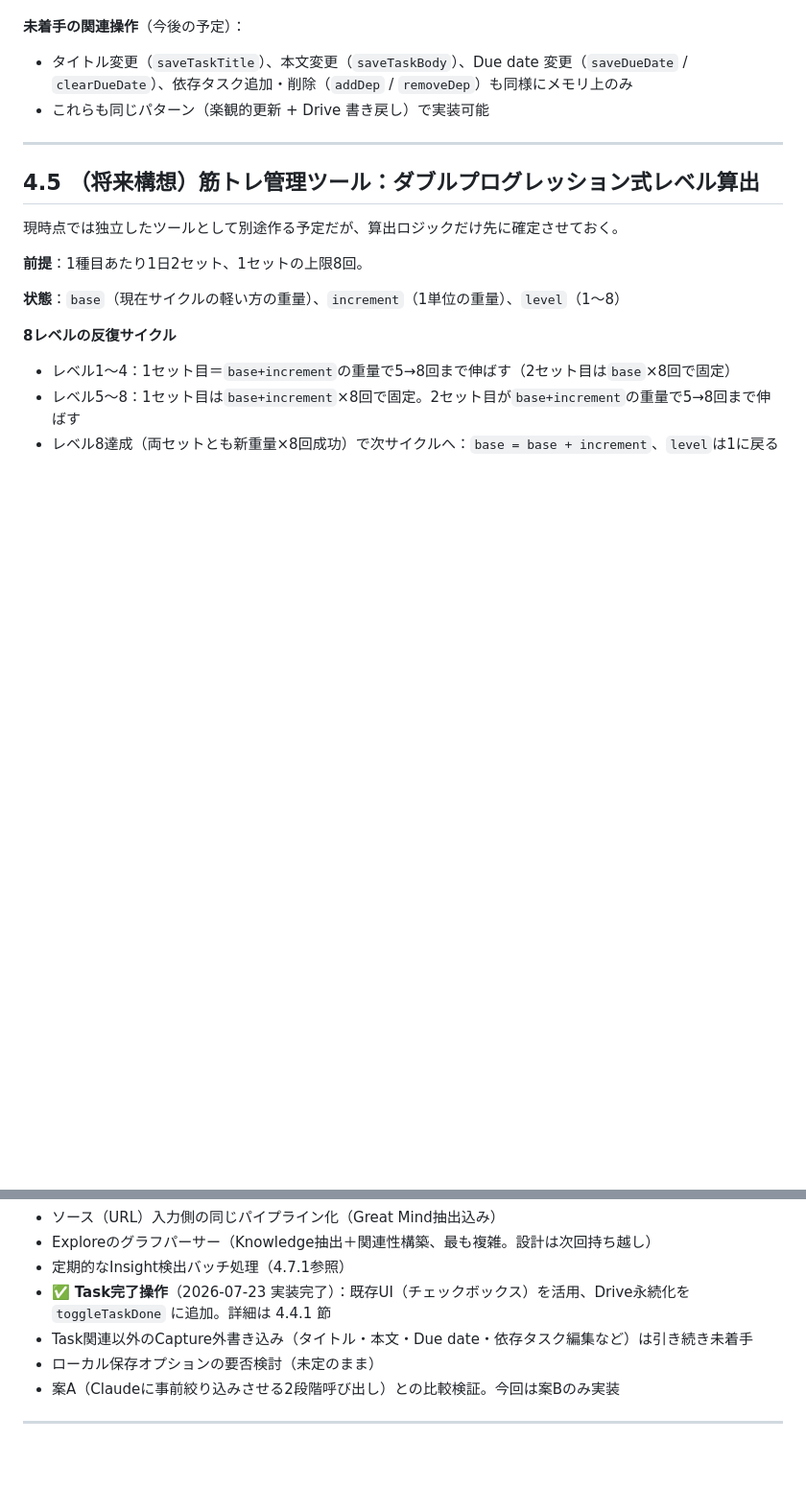
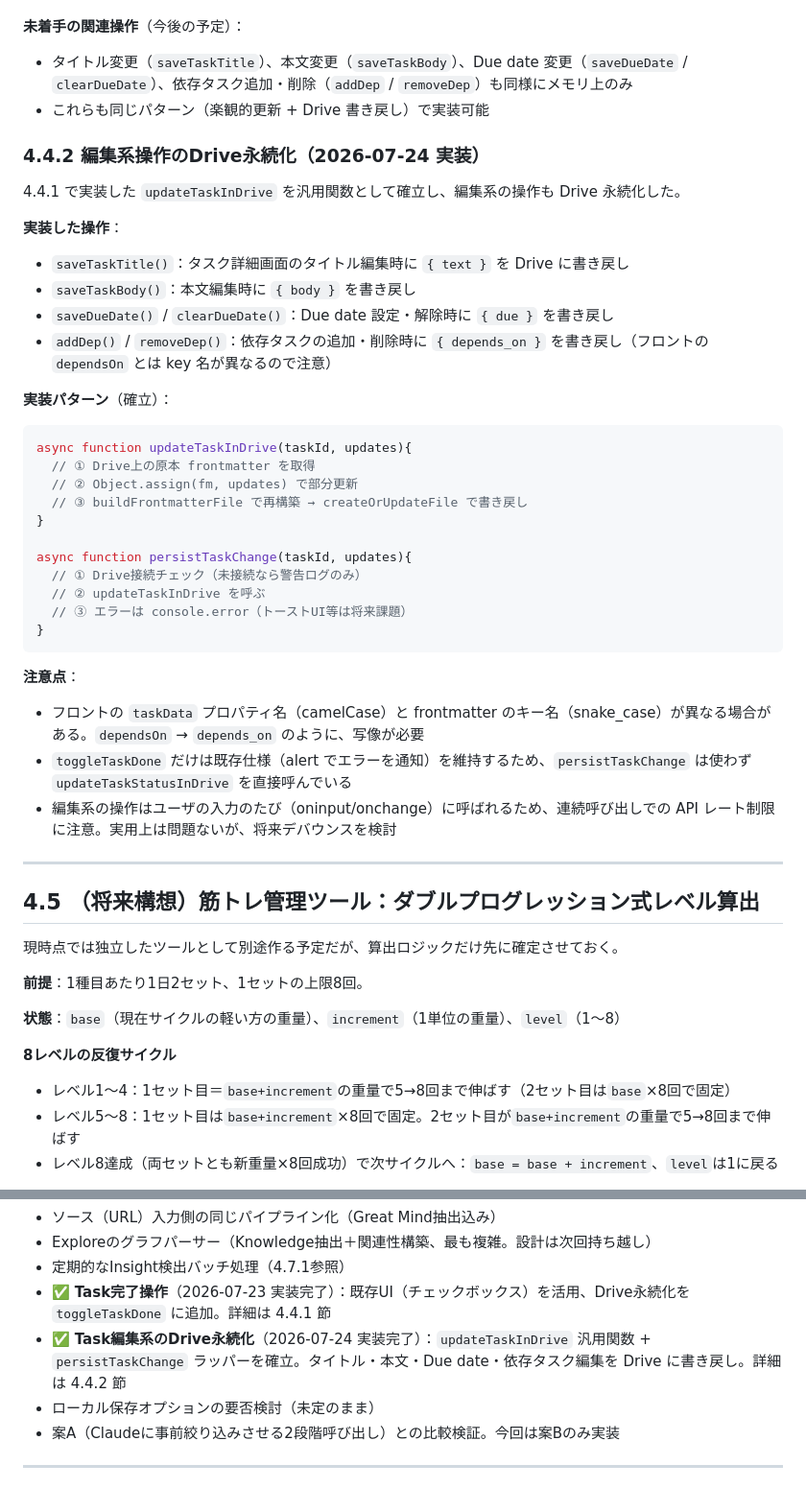
Before and after one commit to Y-takumi/repo-second-brain-app, a Markdown page: 00_処理ロジック仕様書.md, 2 parts joined by grey strips. Shown at 96% size. GitHub-like rendering; blank space fills up the shorter version.

Commit message:
仕様書 4.4.2 節を新設、Task編集系Drive永続化の内容を明文化
- updateTaskInDrive 汎用関数 + persistTaskChange ラッパーのパターンを記載
- 実装した操作（saveTaskTitle / saveTaskBody / saveDueDate / clearDueDate / addDep / removeDep）を列挙
- フロント camelCase と frontmatter snake_case の写像が必要な点を明記
- 4.7.2 未着手項目の「Task関連以外のCapture外書き込み」を実装済みに変更

````diff
--- a/00_処理ロジック仕様書.md
+++ b/00_処理ロジック仕様書.md
@@ -433,6 +433,37 @@ origin_note: "（生まれたNoteのid）"
 - タイトル変更（`saveTaskTitle`）、本文変更（`saveTaskBody`）、Due date 変更（`saveDueDate` / `clearDueDate`）、依存タスク追加・削除（`addDep` / `removeDep`）も同様にメモリ上のみ
 - これらも同じパターン（楽観的更新 + Drive 書き戻し）で実装可能
 
+### 4.4.2 編集系操作のDrive永続化（2026-07-24 実装）
+
+4.4.1 で実装した `updateTaskInDrive` を汎用関数として確立し、編集系の操作も Drive 永続化した。
+
+**実装した操作**：
+- `saveTaskTitle()`：タスク詳細画面のタイトル編集時に `{ text }` を Drive に書き戻し
+- `saveTaskBody()`：本文編集時に `{ body }` を書き戻し
+- `saveDueDate()` / `clearDueDate()`：Due date 設定・解除時に `{ due }` を書き戻し
+- `addDep()` / `removeDep()`：依存タスクの追加・削除時に `{ depends_on }` を書き戻し（フロントの `dependsOn` とは key 名が異なるので注意）
+
+**実装パターン**（確立）：
+
+```javascript
+async function updateTaskInDrive(taskId, updates){
+  // ① Drive上の原本 frontmatter を取得
+  // ② Object.assign(fm, updates) で部分更新
+  // ③ buildFrontmatterFile で再構築 → createOrUpdateFile で書き戻し
+}
+
+async function persistTaskChange(taskId, updates){
+  // ① Drive接続チェック（未接続なら警告ログのみ）
+  // ② updateTaskInDrive を呼ぶ
+  // ③ エラーは console.error（トーストUI等は将来課題）
+}
+```
+
+**注意点**：
+- フロントの `taskData` プロパティ名（camelCase）と frontmatter のキー名（snake_case）が異なる場合がある。`dependsOn` → `depends_on` のように、写像が必要
+- `toggleTaskDone` だけは既存仕様（alert でエラーを通知）を維持するため、`persistTaskChange` は使わず `updateTaskStatusInDrive` を直接呼んでいる
+- 編集系の操作はユーザの入力のたび（oninput/onchange）に呼ばれるため、連続呼び出しでの API レート制限に注意。実用上は問題ないが、将来デバウンスを検討
+
 ---
 
 ## 4.5 （将来構想）筋トレ管理ツール：ダブルプログレッション式レベル算出
@@ -516,7 +547,7 @@ status: "open" | "resolved"
 - Exploreのグラフパーサー（Knowledge抽出＋関連性構築、最も複雑。設計は次回持ち越し）
 - 定期的なInsight検出バッチ処理（4.7.1参照）
 - ✅ **Task完了操作**（2026-07-23 実装完了）：既存UI（チェックボックス）を活用、Drive永続化を `toggleTaskDone` に追加。詳細は 4.4.1 節
-- Task関連以外のCapture外書き込み（タイトル・本文・Due date・依存タスク編集など）は引き続き未着手
+- ✅ **Task編集系のDrive永続化**（2026-07-24 実装完了）：`updateTaskInDrive` 汎用関数 + `persistTaskChange` ラッパーを確立。タイトル・本文・Due date・依存タスク編集を Drive に書き戻し。詳細は 4.4.2 節
 - ローカル保存オプションの要否検討（未定のまま）
 - 案A（Claudeに事前絞り込みさせる2段階呼び出し）との比較検証。今回は案Bのみ実装
 
````
